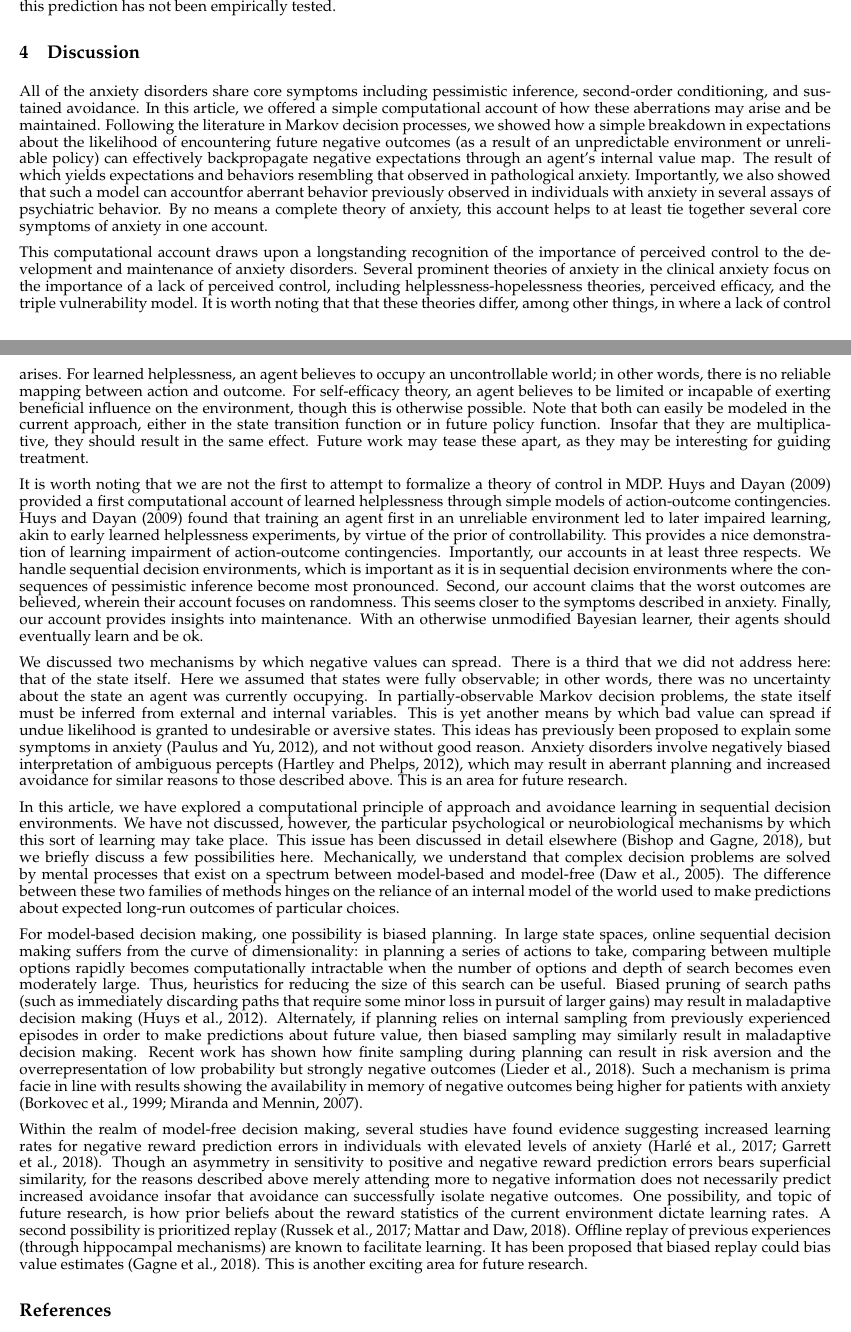
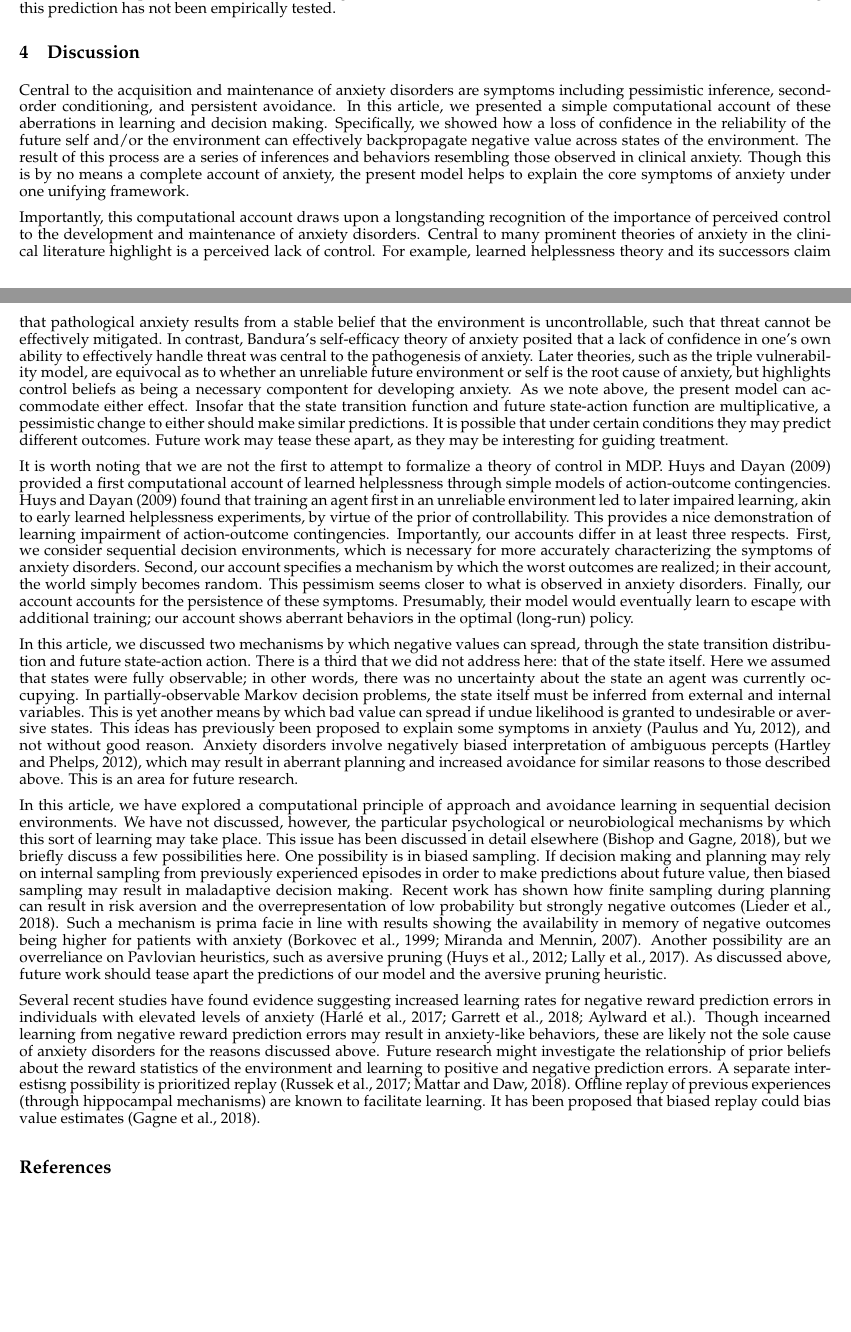
Before and after one commit to ndawlab/seqanx, a LaTeX paper (manuscript/manuscript.tex): two parts of pages 10 and 11 of 15, joined at a grey line, cut so that both start at the same text, the shorter picture padded with empty space. Compiled offline with pdfLaTeX; a missing bibliography style is replaced by a similar one.

Commit message:
edits to discussion

```diff
--- a/manuscript/manuscript.tex
+++ b/manuscript/manuscript.tex
@@ -233,19 +233,17 @@ Insofar that the free choice premimum is contingent on an agent's belief in its
 
 \section{Discussion}
 
-All of the anxiety disorders share core symptoms including pessimistic inference, second-order conditioning, and sustained avoidance. In this article, we offered a simple computational account of how these aberrations may arise and be maintained. Following the literature in Markov decision processes, we showed how a simple breakdown in expectations about the likelihood of encountering future negative outcomes (as a result of an unpredictable environment or unreliable policy) can effectively backpropagate negative expectations through an agent's internal value map. The result of which yields expectations and behaviors resembling that observed in pathological anxiety. Importantly, we also showed that such a model can accountfor aberrant behavior previously observed in individuals with anxiety in several assays of psychiatric behavior. By no means a complete theory of anxiety, this account helps to at least tie together several core symptoms of anxiety in one account.
+Central to the acquisition and maintenance of anxiety disorders are symptoms including pessimistic inference, second-order conditioning, and persistent avoidance. In this article, we presented a simple computational account of these aberrations in learning and decision making. Specifically, we showed how a loss of confidence in the reliability of the future self and/or the environment can effectively backpropagate negative value across states of the environment. The result of this process are a series of inferences and behaviors resembling those observed in clinical anxiety. Though this is by no means a complete account of anxiety, the present model helps to explain the core symptoms of anxiety under one unifying framework.
 
-This computational account draws upon a longstanding recognition of the importance of perceived control to the development and maintenance of anxiety disorders. Several prominent theories of anxiety in the clinical anxiety focus on the importance of a lack of perceived control, including helplessness-hopelessness theories, perceived efficacy, and the triple vulnerability model. It is worth noting that that these theories differ, among other things, in where a lack of control arises. For learned helplessness, an agent believes to occupy an uncontrollable world; in other words, there is no reliable mapping between action and outcome. For self-efficacy theory, an agent believes to be limited or incapable of exerting beneficial influence on the environment, though this is otherwise possible. Note that both can easily be modeled in the current approach, either in the state transition function or in future policy function. Insofar that they are multiplicative, they should result in the same effect. Future work may tease these apart, as they may be interesting for guiding treatment.
+Importantly, this computational account draws upon a longstanding recognition of the importance of perceived control to the development and maintenance of anxiety disorders. Central to many prominent theories of anxiety in the clinical literature highlight is a perceived lack of control. For example, learned helplessness theory and its successors claim that pathological anxiety results from a stable belief that the environment is uncontrollable, such that threat cannot be effectively mitigated. In contrast, Bandura's self-efficacy theory of anxiety posited that a lack of confidence in one's own ability to effectively handle threat was central to the pathogenesis of anxiety. Later theories, such as the triple vulnerability model, are equivocal as to whether an unreliable future environment or self is the root cause of anxiety, but highlights control beliefs as being a necessary compontent for developing anxiety. As we note above, the present model can accommodate either effect. Insofar that the state transition function and future state-action function are multiplicative, a pessimistic change to either should make similar predictions. It is possible that under certain conditions they may predict different outcomes. Future work may tease these apart, as they may be interesting for guiding treatment.
 
-It is worth noting that we are not the first to attempt to formalize a theory of control in MDP. \cite{HuysDayan2009} provided a first computational account of learned helplessness through simple models of action-outcome contingencies. \cite{HuysDayan2009} found that training an agent first in an unreliable environment led to later impaired learning, akin to early learned helplessness experiments, by virtue of the prior of controllability. This provides a nice demonstration of learning impairment of action-outcome contingencies. Importantly, our accounts in at least three respects. We handle sequential decision environments, which is important as it is in sequential decision environments where the consequences of pessimistic inference become most pronounced. Second, our account claims that the worst outcomes are believed, wherein their account focuses on randomness. This seems closer to the symptoms described in anxiety. Finally, our account provides insights into maintenance. With an otherwise unmodified Bayesian learner, their agents should eventually learn and be ok.
+It is worth noting that we are not the first to attempt to formalize a theory of control in MDP. \cite{HuysDayan2009} provided a first computational account of learned helplessness through simple models of action-outcome contingencies. \cite{HuysDayan2009} found that training an agent first in an unreliable environment led to later impaired learning, akin to early learned helplessness experiments, by virtue of the prior of controllability. This provides a nice demonstration of learning impairment of action-outcome contingencies. Importantly, our accounts differ in at least three respects. First, we consider sequential decision environments, which is necessary for more accurately characterizing the symptoms of anxiety disorders. Second, our account specifies a mechanism by which the worst outcomes are realized; in their account, the world simply becomes random. This pessimism seems closer to what is observed in anxiety disorders. Finally, our account accounts for the persistence of these symptoms. Presumably, their model would eventually learn to escape with additional training; our account shows aberrant behaviors in the optimal (long-run) policy.
 
-We discussed two mechanisms by which negative values can spread. There is a third that we did not address here: that of the state itself. Here we assumed that states were fully observable; in other words, there was no uncertainty about the state an agent was currently occupying. In partially-observable Markov decision problems, the state itself must be inferred from external and internal variables. This is yet another means by which bad value can spread if undue likelihood is granted to undesirable or aversive states. This ideas has previously been proposed to explain some symptoms in anxiety \citep{Paulus2012}, and not without good reason. Anxiety disorders involve negatively biased interpretation of ambiguous percepts \citep{Hartley2012}, which may result in aberrant planning and increased avoidance for similar reasons to those described above. This is an area for future research.
+In this article, we discussed two mechanisms by which negative values can spread, through the state transition distribution and future state-action action. There is a third that we did not address here: that of the state itself. Here we assumed that states were fully observable; in other words, there was no uncertainty about the state an agent was currently occupying. In partially-observable Markov decision problems, the state itself must be inferred from external and internal variables. This is yet another means by which bad value can spread if undue likelihood is granted to undesirable or aversive states. This ideas has previously been proposed to explain some symptoms in anxiety \citep{Paulus2012}, and not without good reason. Anxiety disorders involve negatively biased interpretation of ambiguous percepts \citep{Hartley2012}, which may result in aberrant planning and increased avoidance for similar reasons to those described above. This is an area for future research.
 
-In this article, we have explored a computational principle of approach and avoidance learning in sequential decision environments. We have not discussed, however, the particular psychological or neurobiological mechanisms by which this sort of learning may take place. This issue has been discussed in detail elsewhere \citep{Bishop2018}, but we briefly discuss a few possibilities here. Mechanically, we understand that complex decision problems are solved by mental processes that exist on a spectrum between model-based and model-free (Daw et al., 2005). The difference between these two families of methods hinges on the reliance of an internal model of the world used to make predictions about expected long-run outcomes of particular choices.
+In this article, we have explored a computational principle of approach and avoidance learning in sequential decision environments. We have not discussed, however, the particular psychological or neurobiological mechanisms by which this sort of learning may take place. This issue has been discussed in detail elsewhere \citep{Bishop2018}, but we briefly discuss a few possibilities here. One possibility is in biased sampling. If decision making and planning may rely on internal sampling from previously experienced episodes in order to make predictions about future value, then biased sampling may result in maladaptive decision making. Recent work has shown how finite sampling during planning can result in risk aversion and the overrepresentation of low probability but strongly negative outcomes (Lieder et al., 2018). Such a mechanism is prima facie in line with results showing the availability in memory of negative outcomes being higher for patients with anxiety \citep{Borkovec1999, Miranda2007}. Another possibility are an overreliance on Pavlovian heuristics, such as aversive pruning \citep{Huys2012,Lally2017}. As discussed above, future work should tease apart the predictions of our model and the aversive pruning heuristic.
 
-For model-based decision making, one possibility is biased planning. In large state spaces, online sequential decision making suffers from the curve of dimensionality: in planning a series of actions to take, comparing between multiple options rapidly becomes computationally intractable when the number of options and depth of search becomes even moderately large. Thus, heuristics for reducing the size of this search can be useful. Biased pruning of search paths (such as immediately discarding paths that require some minor loss in pursuit of larger gains) may result in maladaptive decision making \citep{Huys2012}. Alternately, if planning relies on internal sampling from previously experienced episodes in order to make predictions about future value, then biased sampling may similarly result in maladaptive decision making. Recent work has shown how finite sampling during planning can result in risk aversion and the overrepresentation of low probability but strongly negative outcomes (Lieder et al., 2018). Such a mechanism is prima facie in line with results showing the availability in memory of negative outcomes being higher for patients with anxiety \citep{Borkovec1999, Miranda2007}.
-
-Within the realm of model-free decision making, several studies have found evidence suggesting increased learning rates for negative reward prediction errors in individuals with elevated levels of anxiety \citep{Harle2017, Garrett2018}. Though an asymmetry in sensitivity to positive and negative reward prediction errors bears superficial similarity, for the reasons described above merely attending more to negative information does not necessarily predict increased avoidance insofar that avoidance can successfully isolate negative outcomes. One possibility, and topic of future research, is how prior beliefs about the reward statistics of the current environment dictate learning rates. A second possibility is prioritized replay (Russek et al., 2017; Mattar and Daw, 2018). Offline replay of previous experiences (through hippocampal mechanisms) are known to facilitate learning. It has been proposed that biased replay could bias value estimates (Gagne et al., 2018). This is another exciting area for future research.
+Several recent studies have found evidence suggesting increased learning rates for negative reward prediction errors in individuals with elevated levels of anxiety \citep{Harle2017, Garrett2018, Aylward2019}. Though incearned learning from negative reward prediction errors may result in anxiety-like behaviors, these are likely not the sole cause of anxiety disorders for the reasons discussed above. Future research might investigate the relationship of prior beliefs about the reward statistics of the environment and learning to positive and negative prediction errors. A separate interestisng possibility is prioritized replay (Russek et al., 2017; Mattar and Daw, 2018). Offline replay of previous experiences (through hippocampal mechanisms) are known to facilitate learning. It has been proposed that biased replay could bias value estimates (Gagne et al., 2018).
 
 \bibliographystyle{vancouver-authoryear}
 \bibliography{citations}
```
Also changed, not shown: manuscript/manuscript.tex (2 more changed lines).
